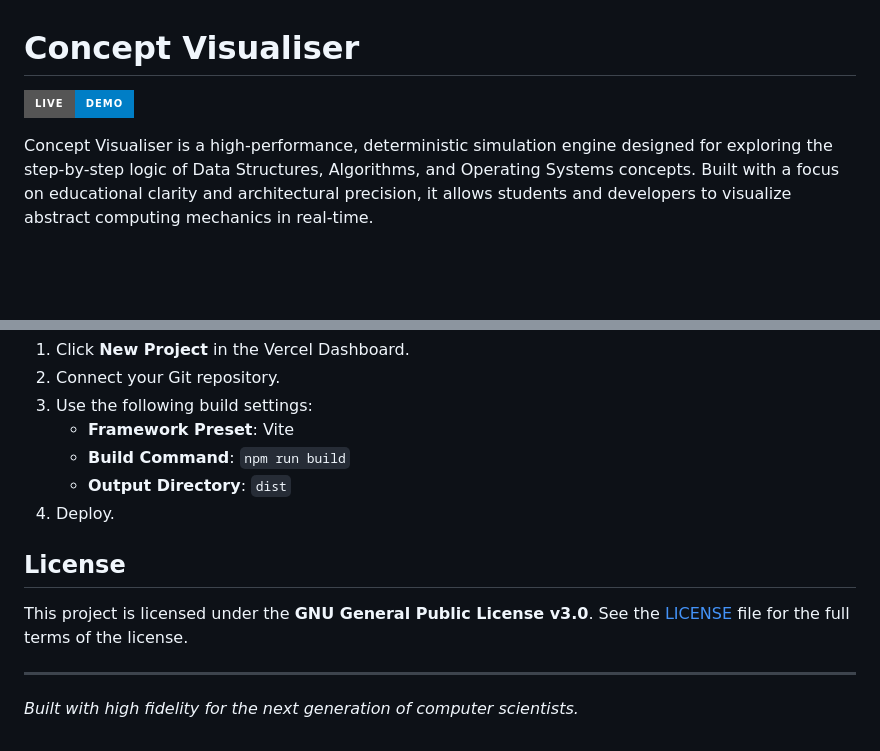
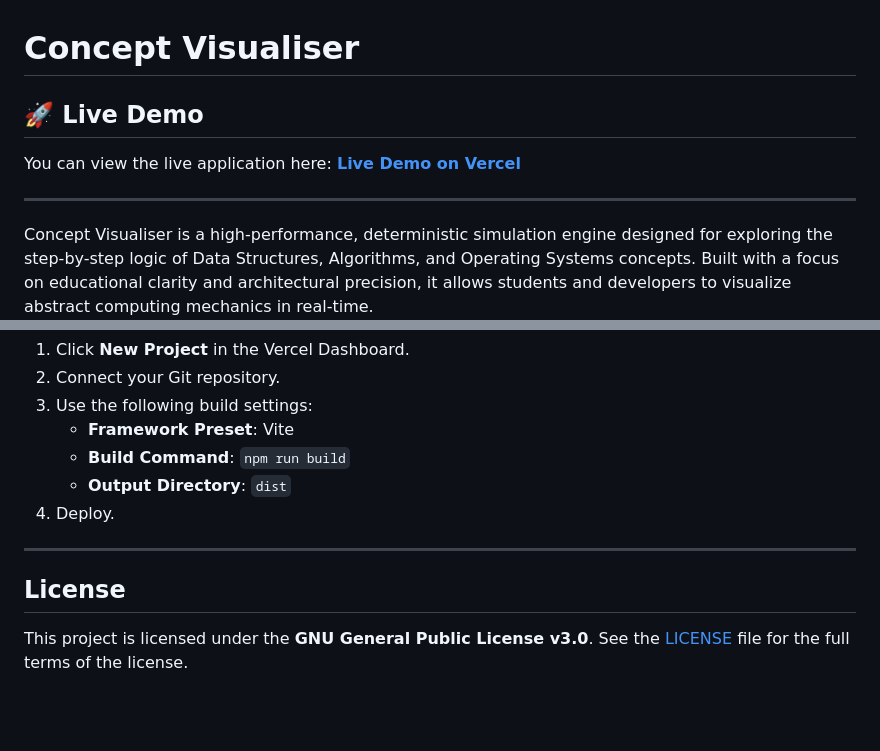
Before and after one commit to SatyaSwarupDash27/concept-visualiser, a Markdown page: README.md, 2 parts joined by grey strips. Rendered like a GitHub page; badges without logos; blank space fills up the shorter version.

Commit message:
Enhance README with live demo section
Added a live demo section with a link to the application.

```diff
--- a/README.md
+++ b/README.md
@@ -1,6 +1,11 @@
 # Concept Visualiser
 
-[![Live Demo](https://img.shields.io/badge/Live-Demo-blue?style=for-the-badge&logo=vercel)](https://concept-visualiser-git-main-satyaswarupdash27s-projects.vercel.app/)
+## 🚀 Live Demo
+
+You can view the live application here:
+**[Live Demo on Vercel](https://concept-visualiser-git-main-satyaswarupdash27s-projects.vercel.app/)**
+
+---
 
 Concept Visualiser is a high-performance, deterministic simulation engine designed for exploring the step-by-step logic of Data Structures, Algorithms, and Operating Systems concepts. Built with a focus on educational clarity and architectural precision, it allows students and developers to visualize abstract computing mechanics in real-time.
 
@@ -79,9 +84,8 @@ The application is optimized for deployment on **Vercel**:
    - **Output Directory**: `dist`
 4. Deploy.
 
+---
+
 ## License
 
 This project is licensed under the **GNU General Public License v3.0**. See the [LICENSE](LICENSE) file for the full terms of the license.
-
----
-*Built with high fidelity for the next generation of computer scientists.*
```
